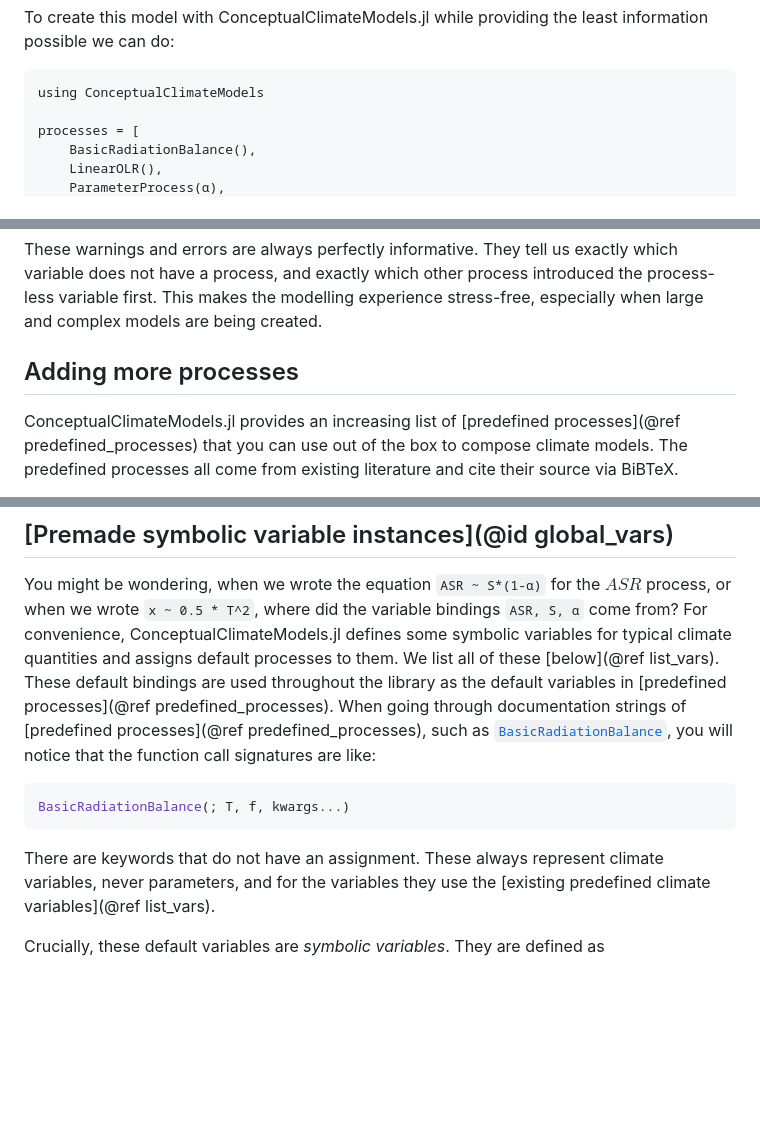
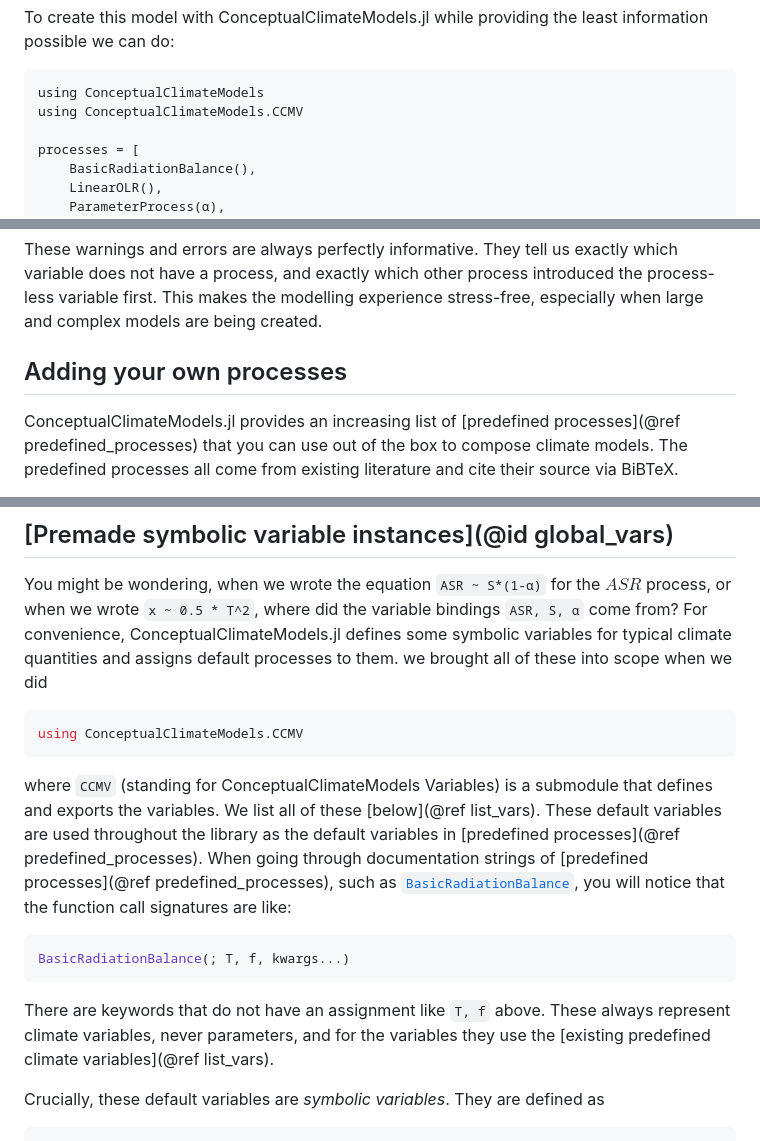
Before and after one commit to JuliaDynamics/ConceptualClimateModels.jl, a Markdown page: docs/src/tutorial.md, 3 parts joined by grey strips. GitHub-like rendering; blank space fills up the shorter version.

Commit message:
fix docbuilds

````diff
--- a/docs/src/tutorial.md
+++ b/docs/src/tutorial.md
@@ -33,6 +33,7 @@ To create this model with ConceptualClimateModels.jl while providing the least i
 
 ```@example MAIN
 using ConceptualClimateModels
+using ConceptualClimateModels.CCMV
 
 processes = [
     BasicRadiationBalance(),
@@ -206,7 +208,7 @@ They tell us exactly which variable does not have a process, and exactly which o
 This makes the modelling experience stress-free, especially when large and complex
 models are being created.
 
-## Adding more processes
+## Adding your own processes
 
 ConceptualClimateModels.jl provides an increasing list of
 [predefined processes](@ref predefined_processes) that you can use out of
@@ -232,8 +234,14 @@ or create a new process type as we describe in [making new processes](@ref new_p
 You might be wondering, when we wrote the equation `ASR ~ S*(1-α)` for the $ASR$ process,
 or when we wrote `x ~ 0.5 * T^2`, where did the variable bindings `ASR, S, α` come from?
 For convenience, ConceptualClimateModels.jl defines some symbolic variables
-for typical climate quantities and assigns default processes to them. We list all of these
-[below](@ref list_vars). These default bindings are used throughout the library as the
+for typical climate quantities and assigns default processes to them.
+we brought all of these into scope when we did
+```julia
+using ConceptualClimateModels.CCMV
+```
+where `CCMV` (standing for ConceptualClimateModels Variables) is a submodule
+that defines and exports the variables. We list all of these
+[below](@ref list_vars). These default variables are used throughout the library as the
 default variables in [predefined processes](@ref predefined_processes).
 When going through documentation strings of [predefined processes](@ref predefined_processes),
 such as [`BasicRadiationBalance`](@ref),
@@ -242,7 +250,8 @@ you will notice that the function call signatures are like:
 ```julia
 BasicRadiationBalance(; T, f, kwargs...)
 ```
-There are keywords that do not have an assignment. These always represent climate
+There are keywords that do not have an assignment like `T, f` above.
+These always represent climate
 variables, never parameters, and for the variables they use the [existing predefined
 climate variables](@ref list_vars).
 
````
Also changed, not shown: other parts of docs/src/tutorial.md (+1 -0 lines), docs/src/examples.md (+3 -1 lines).
